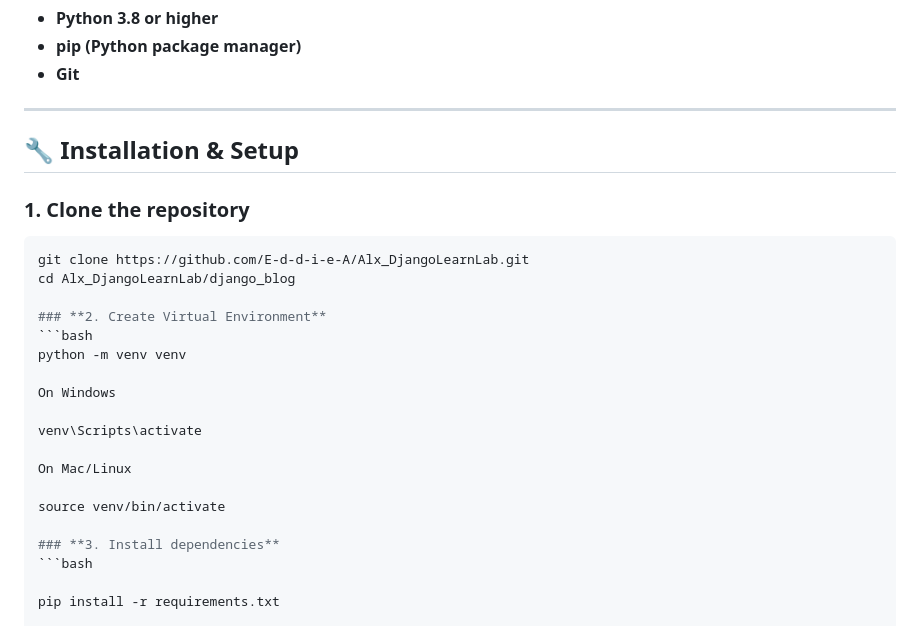
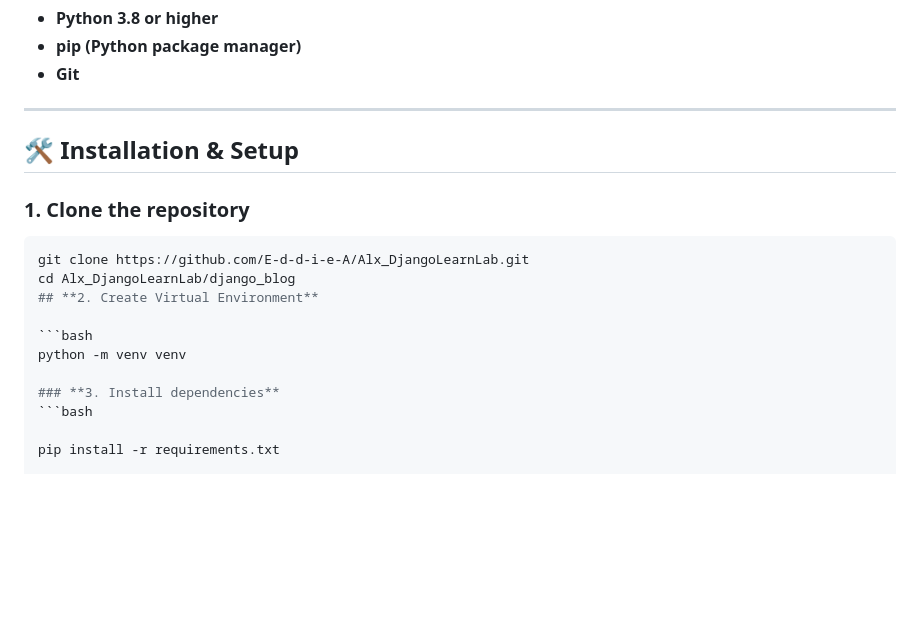
Before and after one commit to E-d-d-i-e-A/alx-django-blog-capstone, a Markdown page: README.md, the part around the change. GitHub-like rendering; blank space fills up the shorter version.

````diff
--- a/README.md
+++ b/README.md
@@ -48,24 +48,16 @@ A full-featured blogging platform built with Django and Django REST Framework, f
 
 ---
 
-## 🔧 Installation & Setup
+## 🛠️ **Installation & Setup**
 
 ### **1. Clone the repository**
 ```bash
 git clone https://github.com/E-d-d-i-e-A/Alx_DjangoLearnLab.git
 cd Alx_DjangoLearnLab/django_blog
+## **2. Create Virtual Environment**
 
-### **2. Create Virtual Environment**
 ```bash
 python -m venv venv
-
-On Windows
-
-venv\Scripts\activate
-
-On Mac/Linux
-
-source venv/bin/activate
 
 ### **3. Install dependencies**
 ```bash
````
